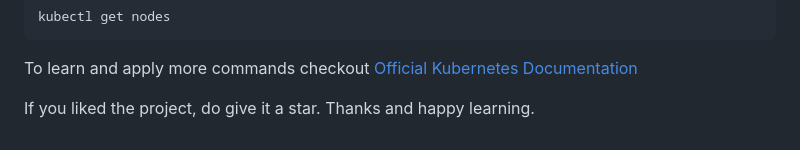
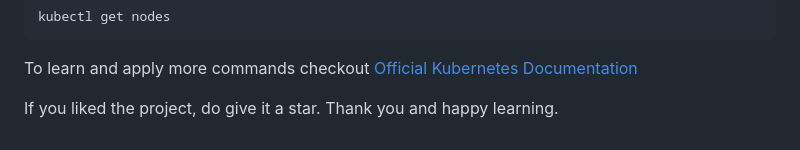
Before and after one commit to Rajdeep1311/cloud-native-monitoring-app, a Markdown page: README.md, the part around the change. GitHub-like rendering.

```diff
--- a/README.md
+++ b/README.md
@@ -176,4 +176,4 @@ kubectl get nodes
 
 To learn and apply more commands checkout [Official Kubernetes Documentation](https://kubernetes.io/docs/reference/kubectl/)
 
-If you liked the project, do give it a star. Thanks and happy learning.
+If you liked the project, do give it a star. Thank you and happy learning.
```
